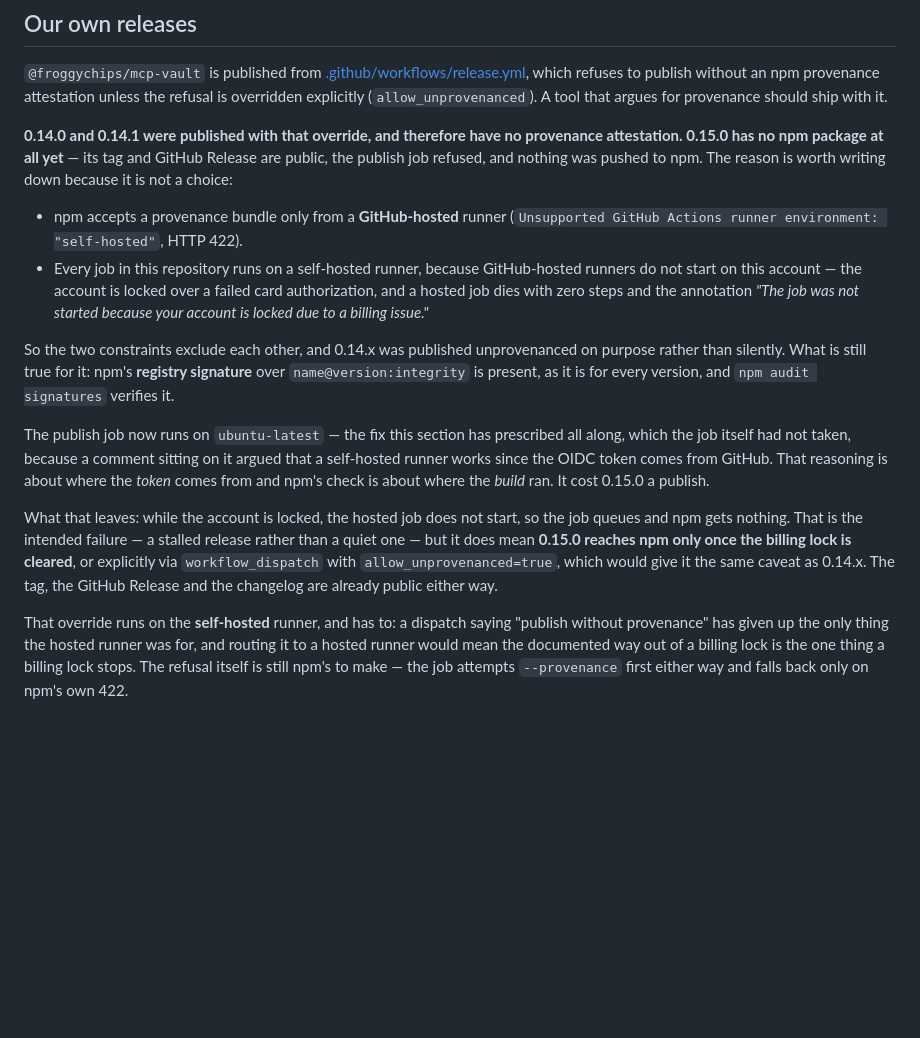
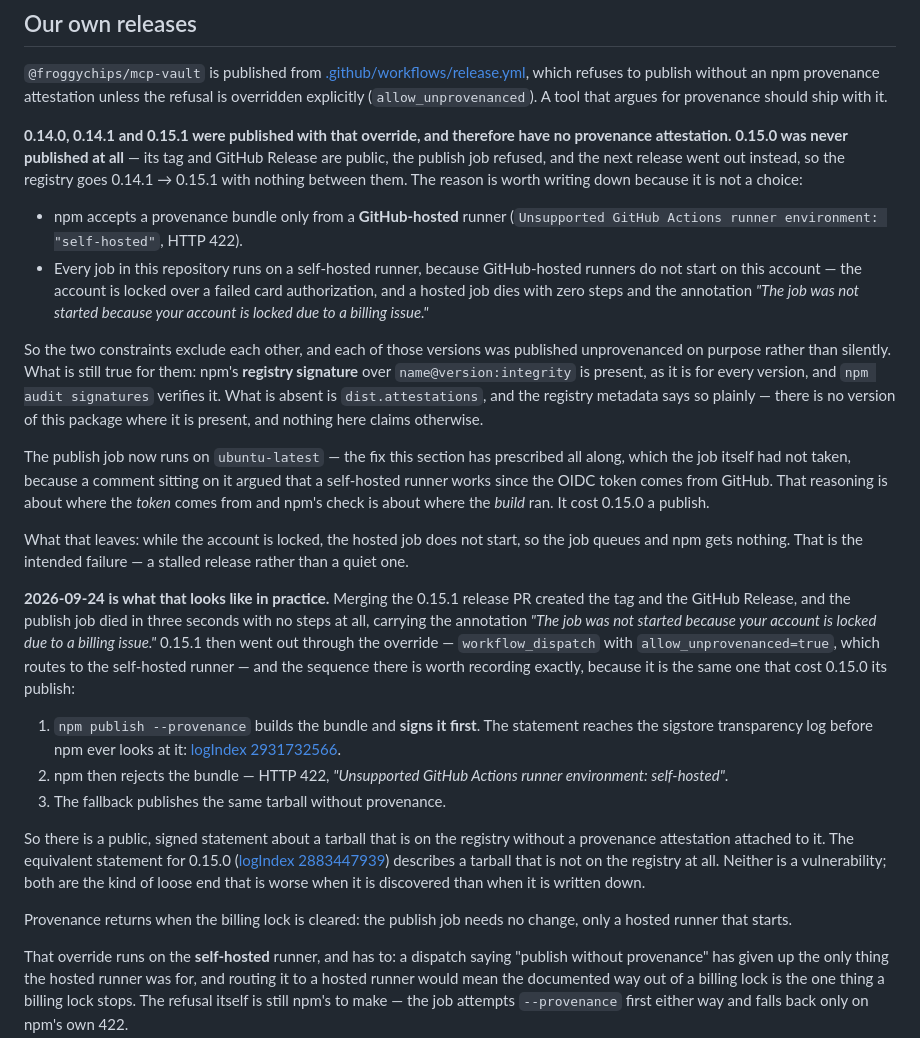
Before and after one commit to froggychips/mcp-skills-vault, a Markdown page: SECURITY.md, the part around the change. Drawn GitHub-style; blank space fills up the shorter version.

Commit message:
docs(security): 0.15.1 shipped unprovenanced, and what sigstore holds about it
The section claimed 0.15.0 was still on its way to npm. It is not, and never
will be: the tag exists, the package does not, and 0.15.1 went out instead — so
the registry reads 0.14.1 → 0.15.1 with a gap where 0.15.0 would be.

What happened on 2026-09-24, recorded because the loose end is worse found than
written down: merging the release PR cut the tag and the GitHub Release, the
hosted publish job died in three seconds with no steps and the billing-lock
annotation, and 0.15.1 then published through the `allow_unprovenanced`
override on the self-hosted runner.

The order inside that override matters. `npm publish --provenance` signs the
bundle *before* npm validates it, so the statement reaches the sigstore
transparency log (logIndex 2931732566) and npm rejects it afterwards with the
422 about self-hosted runners. The fallback then publishes the same tarball
without provenance. The result is a public signed statement about a tarball
that is on the registry with no attestation attached — and for 0.15.0, the same
statement (logIndex 2883447939) about a tarball that is not on the registry at
all.

Also says what the registry metadata actually shows: `dist.attestations` is
absent on every published version, `dist.signatures` is present on all of them.

Co-Authored-By: Claude Opus 5 (1M context) <noreply@anthropic.com>
Claude-Session: https://claude.ai/code/session_01SctuykeunUZBf5LNpXq5o1

```diff
--- a/SECURITY.md
+++ b/SECURITY.md
@@ -48,10 +48,11 @@ publish without an npm provenance attestation unless the refusal is overridden
 explicitly (`allow_unprovenanced`). A tool that argues for provenance should
 ship with it.
 
-**0.14.0 and 0.14.1 were published with that override, and therefore have no
-provenance attestation. 0.15.0 has no npm package at all yet** — its tag and
-GitHub Release are public, the publish job refused, and nothing was pushed to
-npm. The reason is worth writing down because it is not a choice:
+**0.14.0, 0.14.1 and 0.15.1 were published with that override, and therefore
+have no provenance attestation. 0.15.0 was never published at all** — its tag
+and GitHub Release are public, the publish job refused, and the next release
+went out instead, so the registry goes 0.14.1 → 0.15.1 with nothing between
+them. The reason is worth writing down because it is not a choice:
 
 - npm accepts a provenance bundle only from a **GitHub-hosted** runner
   (`Unsupported GitHub Actions runner environment: "self-hosted"`, HTTP 422).
@@ -61,10 +62,12 @@ npm. The reason is worth writing down because it is not a choice:
   the annotation *"The job was not started because your account is locked due to
   a billing issue."*
 
-So the two constraints exclude each other, and 0.14.x was published
-unprovenanced on purpose rather than silently. What is still true for it: npm's
-**registry signature** over `name@version:integrity` is present, as it is for
-every version, and `npm audit signatures` verifies it.
+So the two constraints exclude each other, and each of those versions was
+published unprovenanced on purpose rather than silently. What is still true for
+them: npm's **registry signature** over `name@version:integrity` is present, as
+it is for every version, and `npm audit signatures` verifies it. What is absent
+is `dist.attestations`, and the registry metadata says so plainly — there is no
+version of this package where it is present, and nothing here claims otherwise.
 
 The publish job now runs on `ubuntu-latest` — the fix this section has
 prescribed all along, which the job itself had not taken, because a comment
@@ -74,10 +77,32 @@ check is about where the *build* ran. It cost 0.15.0 a publish.
 
 What that leaves: while the account is locked, the hosted job does not start,
 so the job queues and npm gets nothing. That is the intended failure — a stalled
-release rather than a quiet one — but it does mean **0.15.0 reaches npm only
-once the billing lock is cleared**, or explicitly via `workflow_dispatch` with
-`allow_unprovenanced=true`, which would give it the same caveat as 0.14.x. The
-tag, the GitHub Release and the changelog are already public either way.
+release rather than a quiet one.
+
+**2026-09-24 is what that looks like in practice.** Merging the 0.15.1 release
+PR created the tag and the GitHub Release, and the publish job died in three
+seconds with no steps at all, carrying the annotation *"The job was not started
+because your account is locked due to a billing issue."* 0.15.1 then went out
+through the override — `workflow_dispatch` with `allow_unprovenanced=true`,
+which routes to the self-hosted runner — and the sequence there is worth
+recording exactly, because it is the same one that cost 0.15.0 its publish:
+
+1. `npm publish --provenance` builds the bundle and **signs it first**. The
+   statement reaches the sigstore transparency log before npm ever looks at it:
+   [logIndex 2931732566](https://search.sigstore.dev/?logIndex=2931732566).
+2. npm then rejects the bundle — HTTP 422, *"Unsupported GitHub Actions runner
+   environment: self-hosted"*.
+3. The fallback publishes the same tarball without provenance.
+
+So there is a public, signed statement about a tarball that is on the registry
+without a provenance attestation attached to it. The equivalent statement for
+0.15.0 ([logIndex 2883447939](https://search.sigstore.dev/?logIndex=2883447939))
+describes a tarball that is not on the registry at all. Neither is a
+vulnerability; both are the kind of loose end that is worse when it is
+discovered than when it is written down.
+
+Provenance returns when the billing lock is cleared: the publish job needs no
+change, only a hosted runner that starts.
 
 That override runs on the **self-hosted** runner, and has to: a dispatch saying
 "publish without provenance" has given up the only thing the hosted runner was
```
